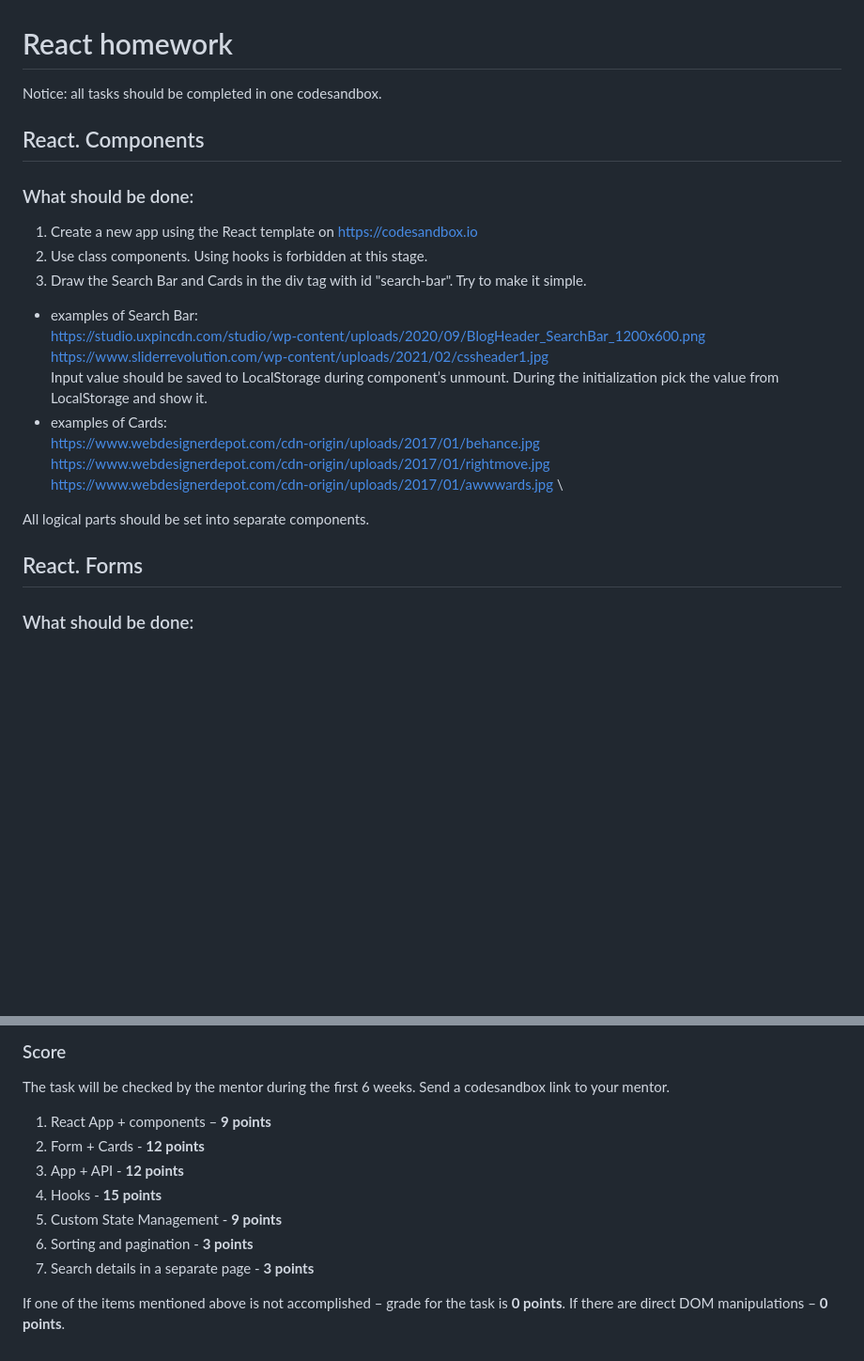
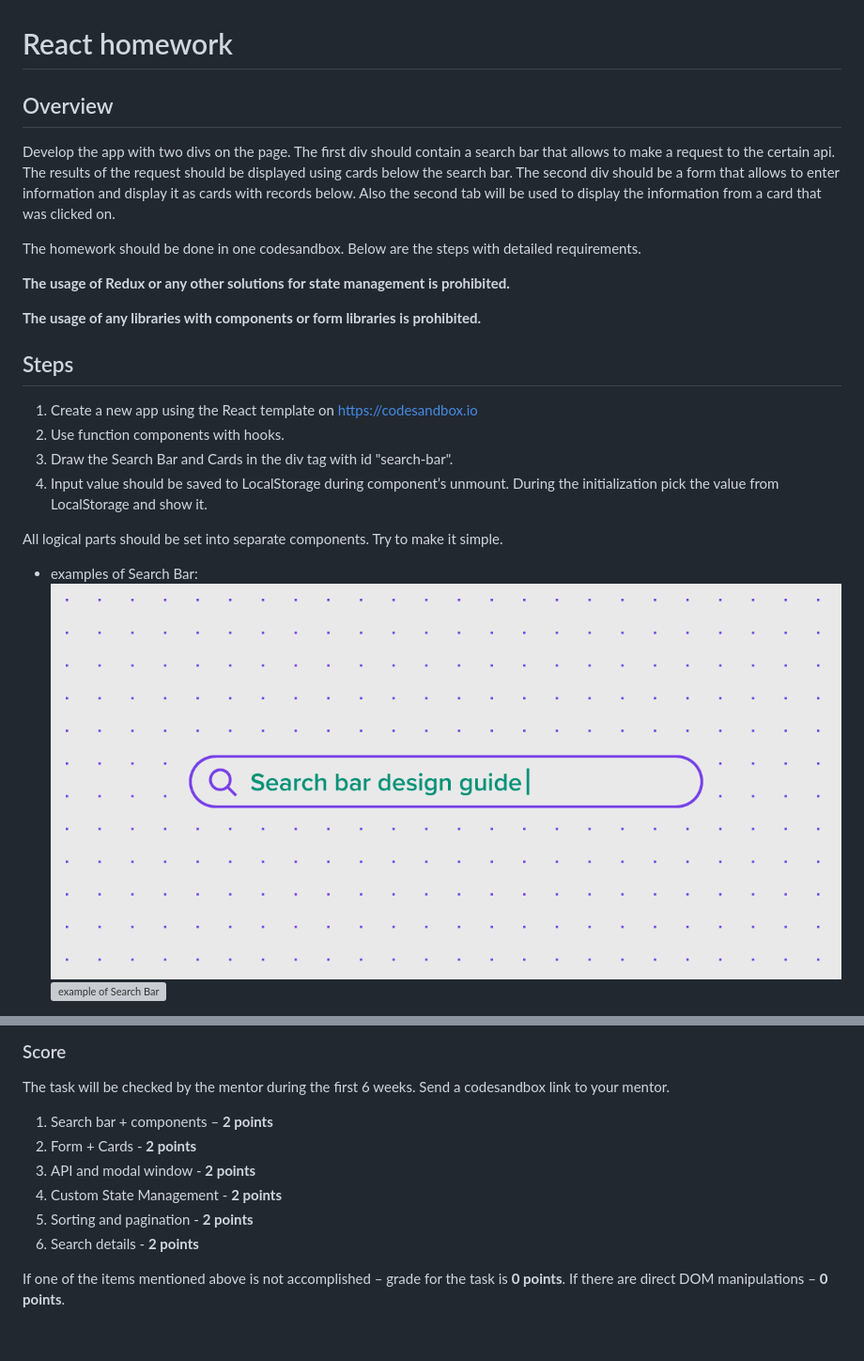
Before and after one commit to rolling-scopes-school/react-native-course, a Markdown page: react/homework.md, 2 parts joined by grey strips. Shown at 94% size. Drawn GitHub-style; pictures changed too: react/images/BlogHeader_SearchBar_1200x600.png (added); blank space fills up the shorter version; grey boxes are pictures that could not be loaded.

Commit message:
(feat) 030: merged all subtasks into one homework with 13 steps; added images

```diff
--- a/react/homework.md
+++ b/react/homework.md
@@ -1,25 +1,29 @@
 # React homework
 
-Notice: all tasks should be completed in one codesandbox.
+## Overview
 
-## React. Components
+Develop the app with two divs on the page.
+The first div should contain a search bar that allows to make a request to the certain api. The results of the request should be displayed using cards below the search bar.
+The second div should be a form that allows to enter information and display it as cards with records below.
+Also the second tab will be used to display the information from a card that was clicked on.
 
-### What should be done:
+The homework should be done in one codesandbox. Below are the steps with detailed requirements.
+
+  **The usage of Redux or any other solutions for state management is prohibited.**
+
+  **The usage of any libraries with components or form libraries is prohibited.**
+
+## Steps
 
 1. Create a new app using the React template on https://codesandbox.io
-2. Use class components. Using hooks is forbidden at this stage.
-3. Draw the Search Bar and Cards in the div tag with id "search-bar". Try to make it simple.
-* examples of Search Bar:\
-https://studio.uxpincdn.com/studio/wp-content/uploads/2020/09/BlogHeader_SearchBar_1200x600.png \
-https://www.sliderrevolution.com/wp-content/uploads/2021/02/cssheader1.jpg \
-Input value should be saved to LocalStorage during component’s unmount. During the initialization pick the value from LocalStorage and show it.
-* examples of Cards: \
-https://www.webdesignerdepot.com/cdn-origin/uploads/2017/01/behance.jpg \
-https://www.webdesignerdepot.com/cdn-origin/uploads/2017/01/rightmove.jpg \
-https://www.webdesignerdepot.com/cdn-origin/uploads/2017/01/awwwards.jpg \
+2. Use function components with hooks.
+3. Draw the Search Bar and Cards in the div tag with id "search-bar".
+4. Input value should be saved to LocalStorage during component’s unmount. During the initialization pick the value from LocalStorage and show it.
 
 All logical parts should be set into separate components.
-## React. Forms
+Try to make it simple.
 
-### What should be done:
+* examples of Search Bar:
+![example of Search Bar](images/BlogHeader_SearchBar_1200x600.png)
+![example of Search Bar](images/cssheader1.webp)
 
@@ -115,12 +104,11 @@ All the logical parts must be in separated components.
 
 The task will be checked by the mentor during the first 6 weeks. Send a codesandbox link to your mentor.
 
-1. React App + components – **9 points**
-2. Form + Cards - **12 points**
-3. App + API - **12 points**
-4. Hooks - **15 points**
-5. Custom State Management - **9 points**
-6. Sorting and pagination - **3 points**
-7. Search details in a separate page - **3 points**
+1. Search bar + components – **2 points**
+2. Form + Cards - **2 points**
+3. API and modal window - **2 points**
+4. Custom State Management - **2 points**
+5. Sorting and pagination - **2 points**
+6. Search details - **2 points**
 
 If one of the items mentioned above is not accomplished – grade for the task is **0 points**. If there are direct DOM manipulations – **0 points**.
```
Also changed, not shown: other parts of react/homework.md (+18 -33 lines), react/images/awwwards.jpeg (added), react/images/behance.jpeg (added), react/images/rightmove.jpeg (added), 1 other file.
